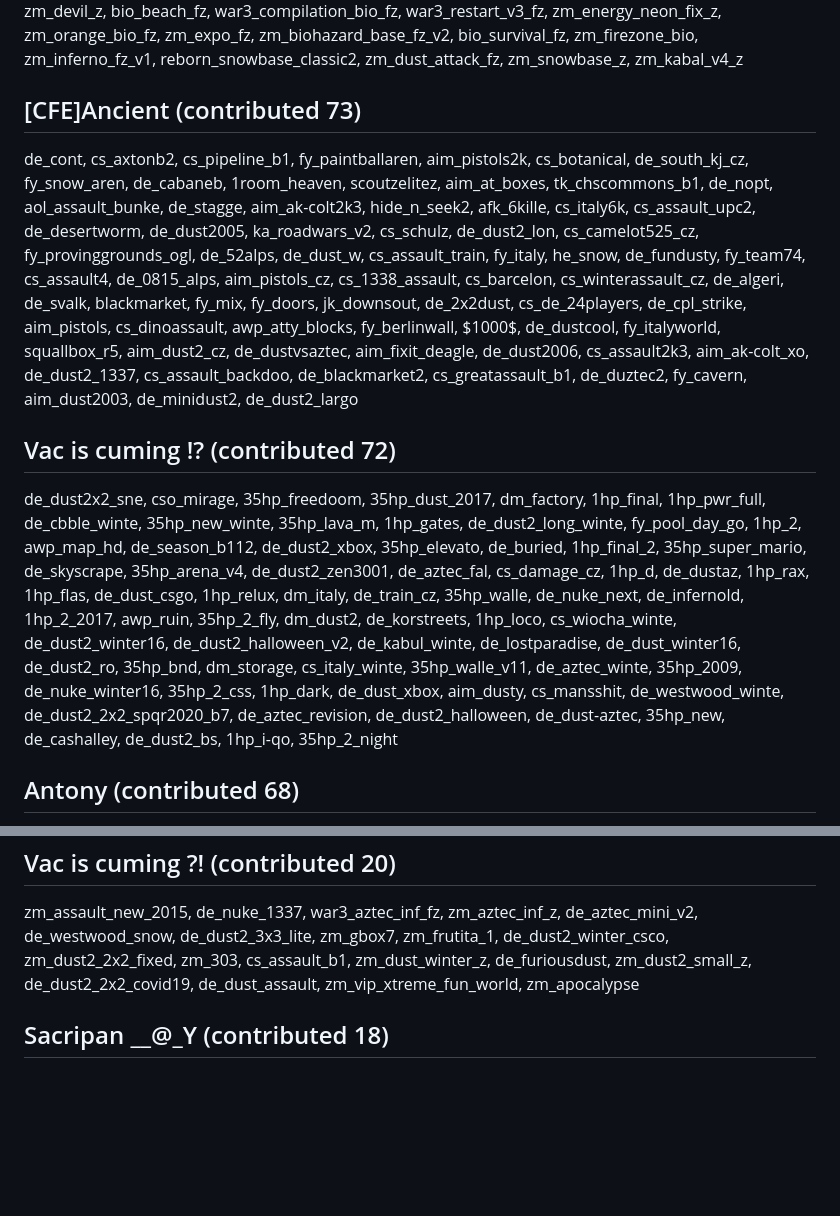
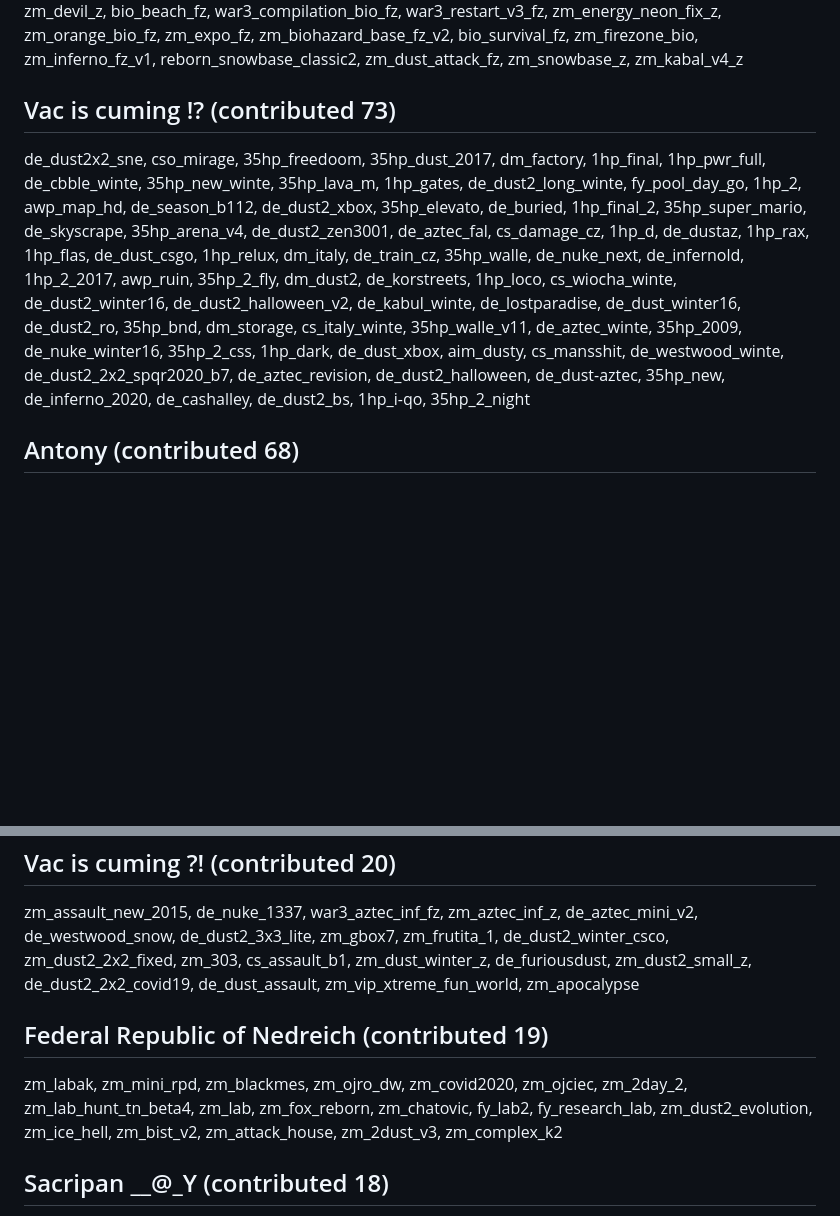
Before and after one commit to yapb/graph, a Markdown page: CREDITS.md, 2 parts joined by grey strips. Drawn GitHub-style; blank space fills up the shorter version.

Commit message:
credits: update credits

```diff
--- a/CREDITS.md
+++ b/CREDITS.md
@@ -45,10 +45,8 @@ de_dust2_2x2_2014, 2_clubnix, ka_50, css_dust2_go, cs_doom4, de_mirage_csgo, hwn
 as_tunnel, de_corsic, de_junglbase, csde_gimlirats, cs_crazysiege, cs_fabrimex, de_nakatomi, de_hoove, de_scorn, de_oriental, cs_godfathe, de_sunrise, cs_hokkaido, cs_ciudad, cs_assault4eve, ka_subway, cs_kloste, cs_territory2, cs_laboratorium, cs_wildwest, de_freightdeport, cs_nakazumi, de_takeove, cs_indi, de_bright, de_egyptiantemple2k, de_tpoint, de_dust4, cs_dune, ka_colosseum, cs_disco_night, de_cathedral, de_oldschool, de_sabotage, cs_omega_assault, de_terminal22, de_arizon, de_dam, de_timwork-s, de_dust4eve, es_losangeles, cs_militia2, cs_inc, de_airport, de_italypocket, cs_amityville, cs_ksarhed, de_atlantis, de_ratslife, cs_crazyitaly, cs_ncruins2, fy_rambohulk, de_dust4_32, cs_fat_mansion, de_militi, cs_whistle, cs_dusk, de_karatau, de_tropico, cs_wildwest_assault, de_urbridge, cs_aldi2k, de_prawn, de_747, de_italy2k, de_trust, cs_pacman, de_area51, de_smission, cs_casto, bright, de_bob, cs_militia2k, cs_boxoffice, cs_altstadt, cs_sperrgebiet, cs_militia_qe, cs_pfungstaedte, csde_tropic, de_bu
 ## BORISLAWWWWWWWWWWWWWWWWWWWWW (contributed 76)
 bio_resident_fz, zm_spawn_bio_fz, zm_fortuna_z, zm_ice_attack_fix_z, zm_flood_rmk_fz, zm_wtf_fz, zm_umbrella_bio_fz, bio_arena_v2_fz, zm_snow_xmas_fz, zm_vendetta_2022_z, zm_epic_test2008, bio_fastplay_fz, war3_effect_v2_fz, war3_bio_base2_fz, ze_classic_fz, bio_zerley_fz, war3_evil_winterdust_fz, bio_spazm_fz, zm_nose_z, bio_snow_na2, war3_deko2_fz_v2, bio_assault2_fz, zm_firezone_v2_fz, zm_oblivion_v2_fz, bio_oneroom_fz, war3_undead_fz, zm_2day_bio_fz, bio_valak_bet, bio_ziger_v2_fz, war3_toxichouse_fz, zm_lb_fz, bio_spring_reload2_fz, zm_talka_bio_v4, zm_angels2_fz, zm_woody_bio, zm_winter_energy_fz_v1, zm_bad_boy_fz, zm_cbble_box_fz, zm_jackass_fz, zm_active_ground_fz, zm_sand_attack_fz, zm_grassbases_fix_z, war3_pxs_fz, bio_restart_v1_fz, zm_jackass_rmk3_dm, bio_tc_death_fz, war3_franqeeto_final_fz, zm_toxic_house_fz_v2, bio_blocks_fz, bio_simpsons_b1, war3_cornered_fz, reborn_ice_attack3, reborn_energy_fz, war3_zombust_v1_fz, bio_awesome2_fz, zm_2roomz, zm_neon_fz, zm_tonga_v2_fz, zm_daylight_f, war3_infantry_v2_fz, bio_hard_mode_fz, zm_devil_z, bio_beach_fz, war3_compilation_bio_fz, war3_restart_v3_fz, zm_energy_neon_fix_z, zm_orange_bio_fz, zm_expo_fz, zm_biohazard_base_fz_v2, bio_survival_fz, zm_firezone_bio, zm_inferno_fz_v1, reborn_snowbase_classic2, zm_dust_attack_fz, zm_snowbase_z, zm_kabal_v4_z
-## [CFE]Ancient (contributed 73)
-de_cont, cs_axtonb2, cs_pipeline_b1, fy_paintballaren, aim_pistols2k, cs_botanical, de_south_kj_cz, fy_snow_aren, de_cabaneb, 1room_heaven, scoutzelitez, aim_at_boxes, tk_chscommons_b1, de_nopt, aol_assault_bunke, de_stagge, aim_ak-colt2k3, hide_n_seek2, afk_6kille, cs_italy6k, cs_assault_upc2, de_desertworm, de_dust2005, ka_roadwars_v2, cs_schulz, de_dust2_lon, cs_camelot525_cz, fy_provinggrounds_ogl, de_52alps, de_dust_w, cs_assault_train, fy_italy, he_snow, de_fundusty, fy_team74, cs_assault4, de_0815_alps, aim_pistols_cz, cs_1338_assault, cs_barcelon, cs_winterassault_cz, de_algeri, de_svalk, blackmarket, fy_mix, fy_doors, jk_downsout, de_2x2dust, cs_de_24players, de_cpl_strike, aim_pistols, cs_dinoassault, awp_atty_blocks, fy_berlinwall, $1000$, de_dustcool, fy_italyworld, squallbox_r5, aim_dust2_cz, de_dustvsaztec, aim_fixit_deagle, de_dust2006, cs_assault2k3, aim_ak-colt_xo, de_dust2_1337, cs_assault_backdoo, de_blackmarket2, cs_greatassault_b1, de_duztec2, fy_cavern, aim_dust2003, de_minidust2, de_dust2_largo
-## Vac is cuming !? (contributed 72)
-de_dust2x2_sne, cso_mirage, 35hp_freedoom, 35hp_dust_2017, dm_factory, 1hp_final, 1hp_pwr_full, de_cbble_winte, 35hp_new_winte, 35hp_lava_m, 1hp_gates, de_dust2_long_winte, fy_pool_day_go, 1hp_2, awp_map_hd, de_season_b112, de_dust2_xbox, 35hp_elevato, de_buried, 1hp_final_2, 35hp_super_mario, de_skyscrape, 35hp_arena_v4, de_dust2_zen3001, de_aztec_fal, cs_damage_cz, 1hp_d, de_dustaz, 1hp_rax, 1hp_flas, de_dust_csgo, 1hp_relux, dm_italy, de_train_cz, 35hp_walle, de_nuke_next, de_infernold, 1hp_2_2017, awp_ruin, 35hp_2_fly, dm_dust2, de_korstreets, 1hp_loco, cs_wiocha_winte, de_dust2_winter16, de_dust2_halloween_v2, de_kabul_winte, de_lostparadise, de_dust_winter16, de_dust2_ro, 35hp_bnd, dm_storage, cs_italy_winte, 35hp_walle_v11, de_aztec_winte, 35hp_2009, de_nuke_winter16, 35hp_2_css, 1hp_dark, de_dust_xbox, aim_dusty, cs_mansshit, de_westwood_winte, de_dust2_2x2_spqr2020_b7, de_aztec_revision, de_dust2_halloween, de_dust-aztec, 35hp_new, de_cashalley, de_dust2_bs, 1hp_i-qo, 35hp_2_night
+## Vac is cuming !? (contributed 73)
+de_dust2x2_sne, cso_mirage, 35hp_freedoom, 35hp_dust_2017, dm_factory, 1hp_final, 1hp_pwr_full, de_cbble_winte, 35hp_new_winte, 35hp_lava_m, 1hp_gates, de_dust2_long_winte, fy_pool_day_go, 1hp_2, awp_map_hd, de_season_b112, de_dust2_xbox, 35hp_elevato, de_buried, 1hp_final_2, 35hp_super_mario, de_skyscrape, 35hp_arena_v4, de_dust2_zen3001, de_aztec_fal, cs_damage_cz, 1hp_d, de_dustaz, 1hp_rax, 1hp_flas, de_dust_csgo, 1hp_relux, dm_italy, de_train_cz, 35hp_walle, de_nuke_next, de_infernold, 1hp_2_2017, awp_ruin, 35hp_2_fly, dm_dust2, de_korstreets, 1hp_loco, cs_wiocha_winte, de_dust2_winter16, de_dust2_halloween_v2, de_kabul_winte, de_lostparadise, de_dust_winter16, de_dust2_ro, 35hp_bnd, dm_storage, cs_italy_winte, 35hp_walle_v11, de_aztec_winte, 35hp_2009, de_nuke_winter16, 35hp_2_css, 1hp_dark, de_dust_xbox, aim_dusty, cs_mansshit, de_westwood_winte, de_dust2_2x2_spqr2020_b7, de_aztec_revision, de_dust2_halloween, de_dust-aztec, 35hp_new, de_inferno_2020, de_cashalley, de_dust2_bs, 1hp_i-qo, 35hp_2_night
 ## Antony (contributed 68)
 cs_zzu_cec, test1, fd-stont, _coy_myroom_3, nfs_square, aadao, de_el_conno, de_blood_glass, cs_stm, fc_tank1, contra1, 9z_xsgy, cs_halflife2, sm_oldtrafford, cs_bloodswimmin, fd-dustcountry3, 9z_xjl, fd-smallworld1, cs_waterworld, ka_arena_time, x-man2004b, aim_sk_usp_deagle, zz9z, awp_snooke, ve_rus, 17_iceworld_2002, aim_sk_aug_si, 9z_tyc, awp_wheels, fd-kin, aim_sk_aw, 828_bal, bridge2, de_overlook, cs_taiji, awp_puredust, bf_001, 911-usa-fun, cs_bloodwate, 16_blooddust, pk3, de_shallow, zz9z_winte, 17_iceworld, cs_4rooms, de_stack, fd-dustcountry1, china_diaoyu, de_paki, aim_sk_glock, !17-iceworld, fy_marioworld, ak47=m4a1, fc_tank2, aim_sk_ak_m4, awp_wheels2, aim_sk_galil_famas, test2, de_cy_stone, 9z_ljl, bf_canon_, bt_bloodstrike_w, de_militarymountain, a_tm007_ak_m4a1, de_evilcastle, x-man2003, fy_bloodworld, haopengfei
 ## Ark | Mysticpawn (contributed 67)
@@ -99,6 +97,8 @@ awp_gamesis, awp_35hp_2_w_n_b2, dm_poolparty, aim_porn, awp_tuscan_export_b1, ai
 cf_eagleye, de_miez, dm_farero, cs_assault_halloween_cso, ahl_innercityxl, de_dazzlingxmas_cso, cs_assault_go, de_mangasho, cs_kneipe_v2, cs_assault_halloween, de_biedronk, dm_venice_cso, de_dazzlingxmas, cs_mansion_dk, de_silo_esc, de_jihad, de_wintershelte, de_backlot, de_jungletemple, cs_sprawl, de_wacky
 ## Vac is cuming ?! (contributed 20)
 zm_assault_new_2015, de_nuke_1337, war3_aztec_inf_fz, zm_aztec_inf_z, de_aztec_mini_v2, de_westwood_snow, de_dust2_3x3_lite, zm_gbox7, zm_frutita_1, de_dust2_winter_csco, zm_dust2_2x2_fixed, zm_303, cs_assault_b1, zm_dust_winter_z, de_furiousdust, zm_dust2_small_z, de_dust2_2x2_covid19, de_dust_assault, zm_vip_xtreme_fun_world, zm_apocalypse
+## Federal Republic of Nedreich (contributed 19)
+zm_labak, zm_mini_rpd, zm_blackmes, zm_ojro_dw, zm_covid2020, zm_ojciec, zm_2day_2, zm_lab_hunt_tn_beta4, zm_lab, zm_fox_reborn, zm_chatovic, fy_lab2, fy_research_lab, zm_dust2_evolution, zm_ice_hell, zm_bist_v2, zm_attack_house, zm_2dust_v3, zm_complex_k2
 ## Sacripan  __@_Y (contributed 18)
 cs_fortial, de_tmar_cz, de_crypt, de_satan, de_nmramelle, cs_schultz_cz, de_starlight_cz, cs_el_castillo_del_diablo, de_verso_snow, de_lluvia_cz, de_verso, de_sahara51, de_ithaqua_final, aim_billard_rats_csz, cs_portugal, de_backyard_cz, de_baranayek, de_aegypt_2on2
 ## [NE-r]Biohazerd87 (contributed 17)
```
Also changed, not shown: other parts of CREDITS.md (+4 -4 lines).
